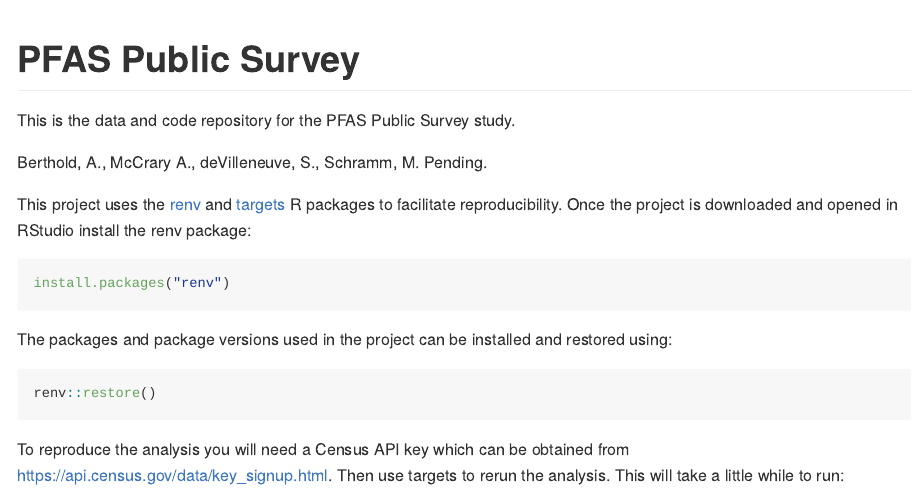
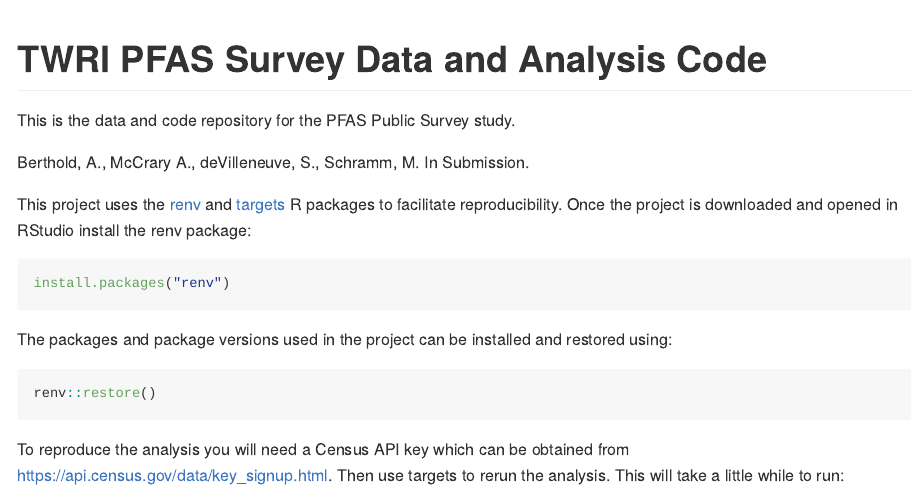
Before and after one commit to TxWRI/pfas-survey, an R Markdown document (README.Rmd): the page in a window 1100 px wide, from its top. The pictures show the output file README.md that the author committed with the source, drawn offline in the style of GitHub; badge pictures from the web are left out.

Commit message:
update readme and version numbers

````diff
--- a/README.Rmd
+++ b/README.Rmd
@@ -1,5 +1,5 @@
 ---
-title: "PFAS Public Survey"
+title: "TWRI PFAS Survey Data and Analysis Code"
 output: github_document
 ---
 
@@ -8,9 +8,12 @@ knitr::opts_chunk$set(echo = TRUE)
 library(survey)
 ```
 
+
+[![DOI](https://zenodo.org/badge/DOI/10.5281/zenodo.8132988.svg)](https://doi.org/10.5281/zenodo.8132988)
+
 This is the data and code repository for the PFAS Public Survey study.
 
-Berthold, A., McCrary A., deVilleneuve, S., Schramm, M. Pending.
+Berthold, A., McCrary A., deVilleneuve, S., Schramm, M. In Submission.
 
 
 This project uses the [renv](https://rstudio.github.io/renv/) and [targets](https://docs.ropensci.org/targets/) R packages to facilitate reproducibility. Once the project is downloaded and
````
Also changed, not shown: README.md, 1 other file.
